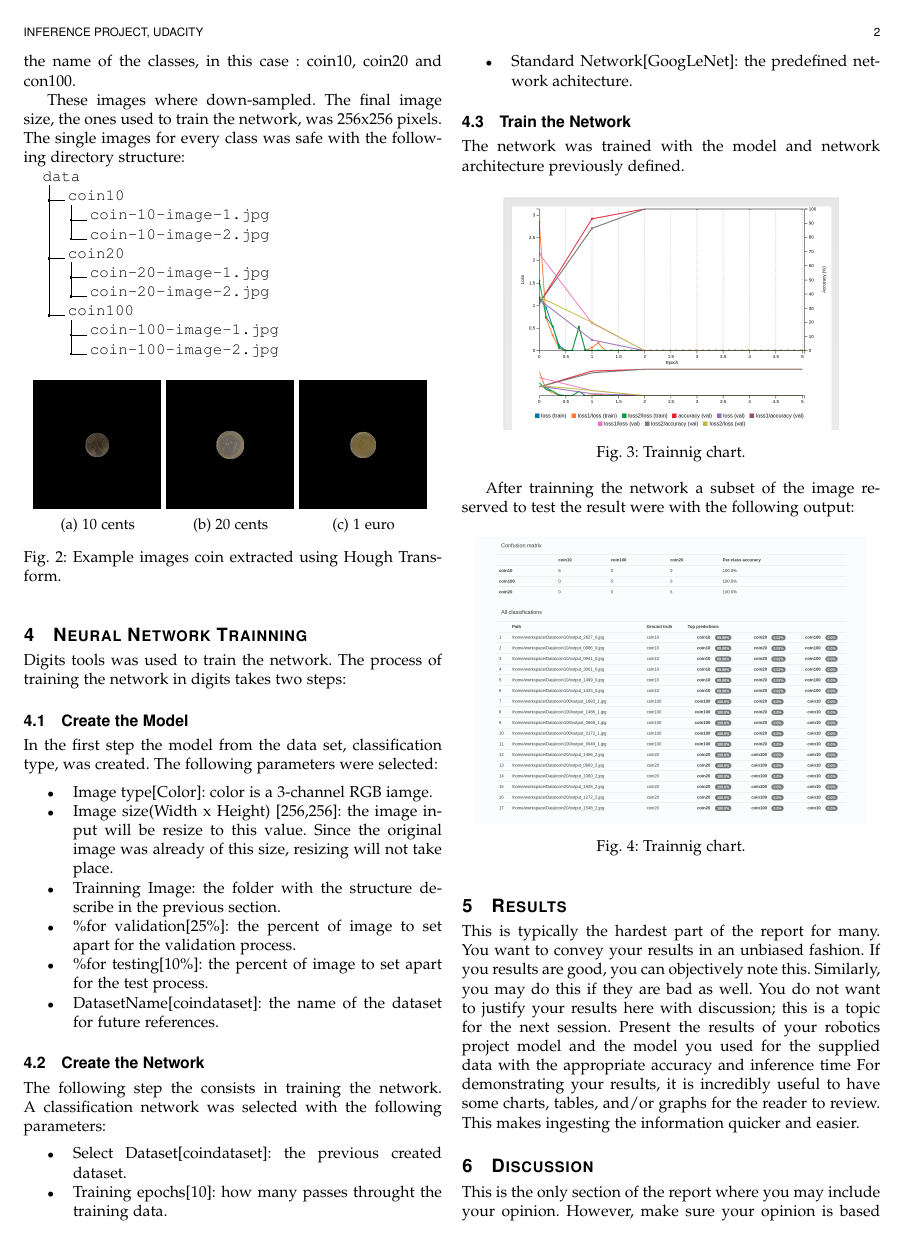
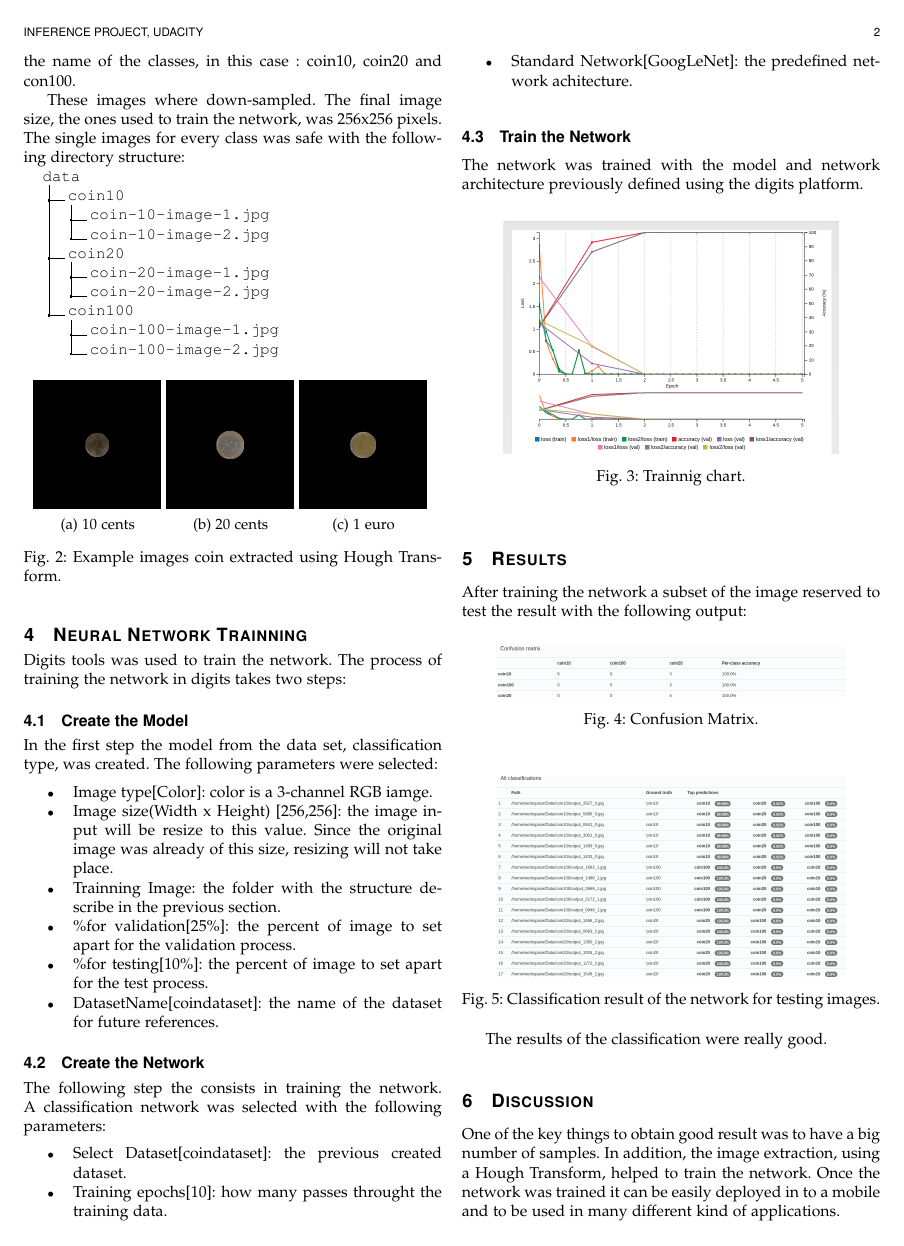
Before and after one commit to mahulo2009/RoboND-Inference-Project, a LaTeX paper (docs/udacity-inference.tex): page 2 of 3. Compiled offline with pdfLaTeX.

Commit message:
First draft

```diff
--- a/docs/udacity-inference.tex
+++ b/docs/udacity-inference.tex
@@ -126,20 +126,11 @@ The following step the consists in training the network. A classification networ
 
 \subsection{Train the Network}
 
-The network was trained with the model and network architecture previously defined.
+The network was trained with the model and network architecture previously defined using the digits platform.
 
 \begin{figure}[h]
 \centering
 \includegraphics[scale=0.3]{trainning-chart}
-\caption{Trainnig chart.}
-\label{fig:figure3}
-\end{figure}
-
-After trainning the network a subset of the image reserved to test the result were  with the following output:
-
-\begin{figure}[h]
-\centering
-\includegraphics[scale=0.2]{trainning-validation}
 \caption{Trainnig chart.}
 \label{fig:figure3}
 \end{figure}
@@ -149,12 +140,25 @@ After trainning the network a subset of the image reserved to test the result we
 \section{Results}
 
 
+After training the network a subset of the image reserved to test the result with the following output:
 
-This is typically the hardest part of the report for many. You want to convey your results in an unbiased fashion. If you results are good, you can objectively note this. Similarly, you may do this if they are bad as well. You do not want to justify your results here with discussion; this is a topic for the next session.
-Present the results of your robotics project model and the model you used for the supplied data with the appropriate accuracy and inference time
-For demonstrating your results, it is incredibly useful to have some charts, tables, and/or graphs for the reader to review. This makes ingesting the information quicker and easier.
+\begin{figure}[h]
+\centering
+\includegraphics[scale=0.2]{confusion-matrix}
+\caption{Confusion Matrix.}
+\label{fig:figure4}
+\end{figure}
 
 
+\begin{figure}[h]
+\centering
+\includegraphics[scale=0.2]{classification-all}
+\caption{Classification result of the network for testing images.}
+\label{fig:figure5}
+\end{figure}
+
+The results of the classification were really good.
+
 \section{Discussion}
-This is the only section of the report where you may include your opinion. However, make sure your opinion is based on facts. If your results are poor, make mention of what may be the underlying issues. If the results are good, why do you think this is the case? Again, avoid writing in the first person (i.e. Do not use words like “I” or “me”). If you really find yourself struggling to avoid the word “I” or “me”; sometimes, this can be avoid with the use of the word “one”. As an example: instead of : “I think the accuracy on my dataset is low because the images are too small to show the necessary detail” try: “one may believe the accuracy on the dataset is low because the images are too small to show the necessary detail”. They say the same thing, but the second avoids the first person.
-Reflect on which is more important, inference time or accuracy, in regards to your robotic inference project.
+
+One of the key things to obtain good result was to have a big number of samples. In addition, the image extraction, using a Hough Transform, helped to train the network. Once the network was trained it can be easily deployed in to a mobile and to be used in many different kind of applications.
```
Also changed, not shown: docs/udacity-inference.pdf, images/classification-all.png (added), images/confusion-matrix.png (added), docs/udacity-inference.tex (6 more changed lines), 2 other files.
